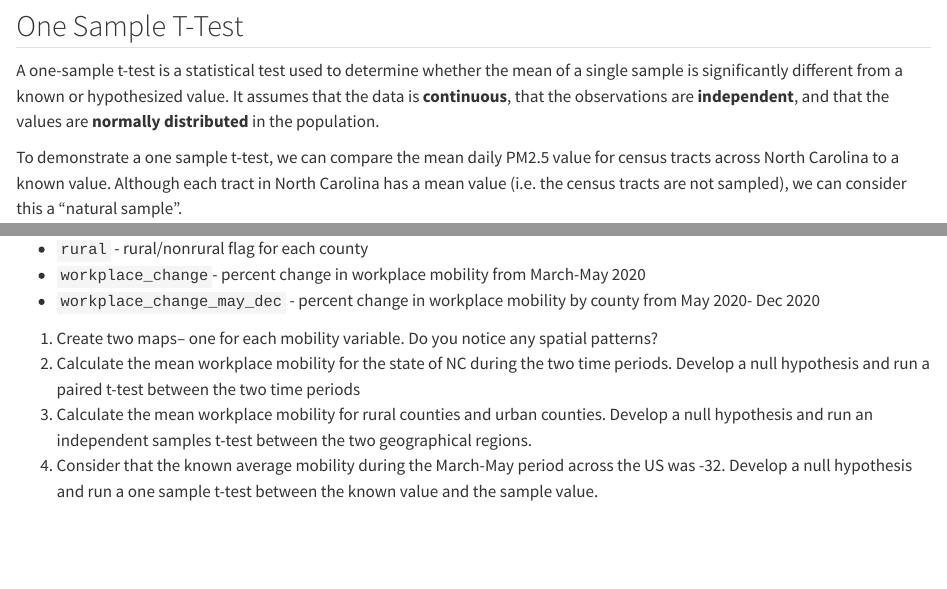
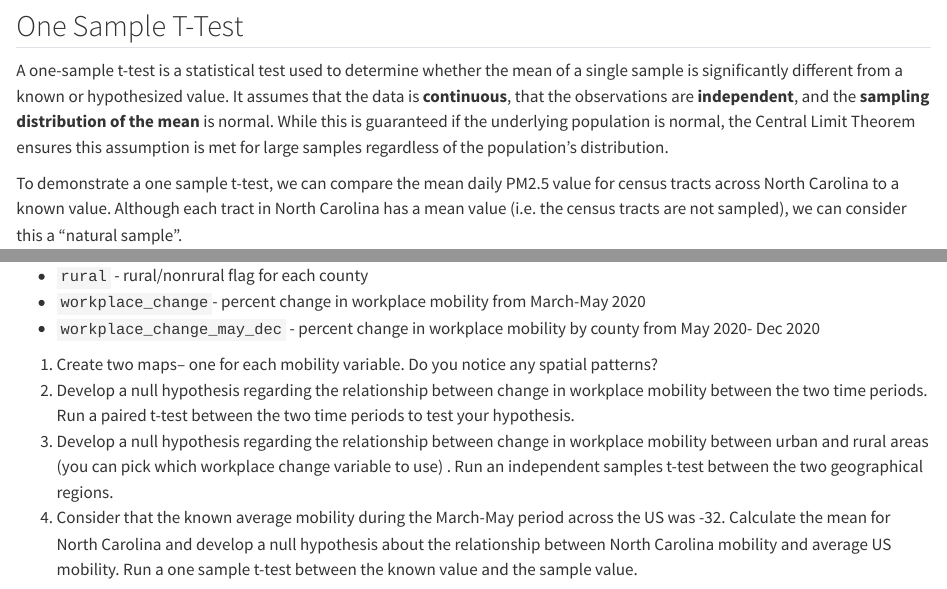
Before and after one commit to jucardwell/quant_methods, a Quarto document (hypothesis_testing.qmd): the page in a window 1100 px wide, from 980 px down, and a second part further down, joined at a grey line. Rendered offline with R 4.5, knitr and Pandoc in place of Quarto, with nearby package versions; some code elsewhere in the file could not run offline; long lines of code are wrapped.

Commit message:
fix hypothesis testing

```diff
--- a/hypothesis_testing.qmd
+++ b/hypothesis_testing.qmd
@@ -48,7 +48,7 @@ mobility <- st_read("https://drive.google.com/uc?export=download&id=1YbCNVR5K8jD
 
 ## One Sample T-Test
 
-A one-sample t-test is a statistical test used to determine whether the mean of a single sample is significantly different from a known or hypothesized value. It assumes that the data is **continuous**, that the observations are **independent**, and that the values are **normally distributed** in the population.
+A one-sample t-test is a statistical test used to determine whether the mean of a single sample is significantly different from a known or hypothesized value. It assumes that the data is **continuous**, that the observations are **independent**, and the **sampling distribution of the mean** is normal. While this is guaranteed if the underlying population is normal, the Central Limit Theorem ensures this assumption is met for large samples regardless of the population's distribution.
 
 To demonstrate a one sample t-test, we can compare the mean daily PM2.5 value for census tracts across North Carolina to a known value. Although each tract in North Carolina has a mean value (i.e. the census tracts are not sampled), we can consider this a "natural sample".
 
@@ -174,6 +174,6 @@ This challenge will ask you to run hypothesis tests on mobility data for North C
 -   `workplace_change_may_dec` - percent change in workplace mobility by county from May 2020- Dec 2020
 
 1.  Create two maps– one for each mobility variable. Do you notice any spatial patterns?
-2.  Calculate the mean workplace mobility for the state of NC during the two time periods. Develop a null hypothesis and run a paired t-test between the two time periods
-3.  Calculate the mean workplace mobility for rural counties and urban counties. Develop a null hypothesis and run an independent samples t-test between the two geographical regions.
-4.  Consider that the known average mobility during the March-May period across the US was -32. Develop a null hypothesis and run a one sample t-test between the known value and the sample value.
+2.  Develop a null hypothesis regarding the relationship between change in workplace mobility between the two time periods. Run a paired t-test between the two time periods to test your hypothesis.
+3.  Develop a null hypothesis regarding the relationship between change in workplace mobility between urban and rural areas (you can pick which workplace change variable to use) . Run an independent samples t-test between the two geographical regions.
+4.  Consider that the known average mobility during the March-May period across the US was -32. Calculate the mean for North Carolina and develop a null hypothesis about the relationship between North Carolina mobility and average US mobility. Run a one sample t-test between the known value and the sample value.
```
Also changed, not shown: docs/search.json, 1 other file.
